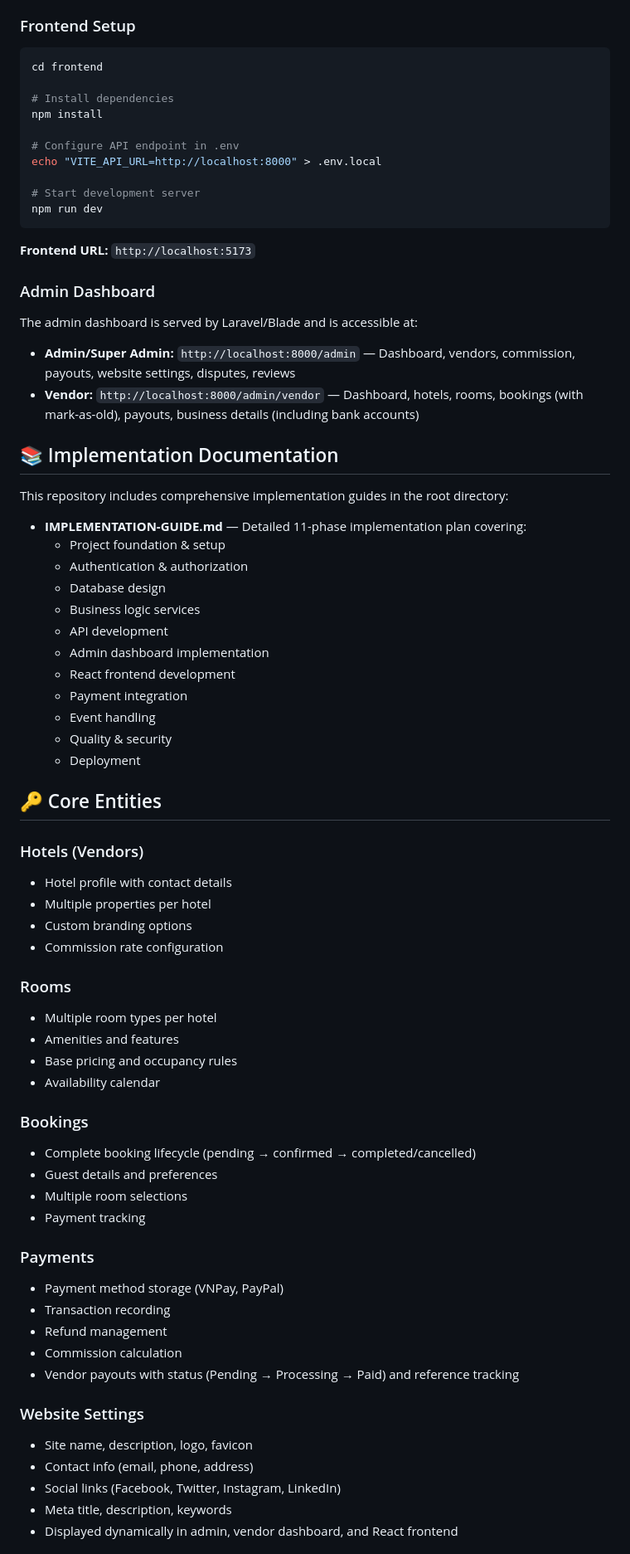
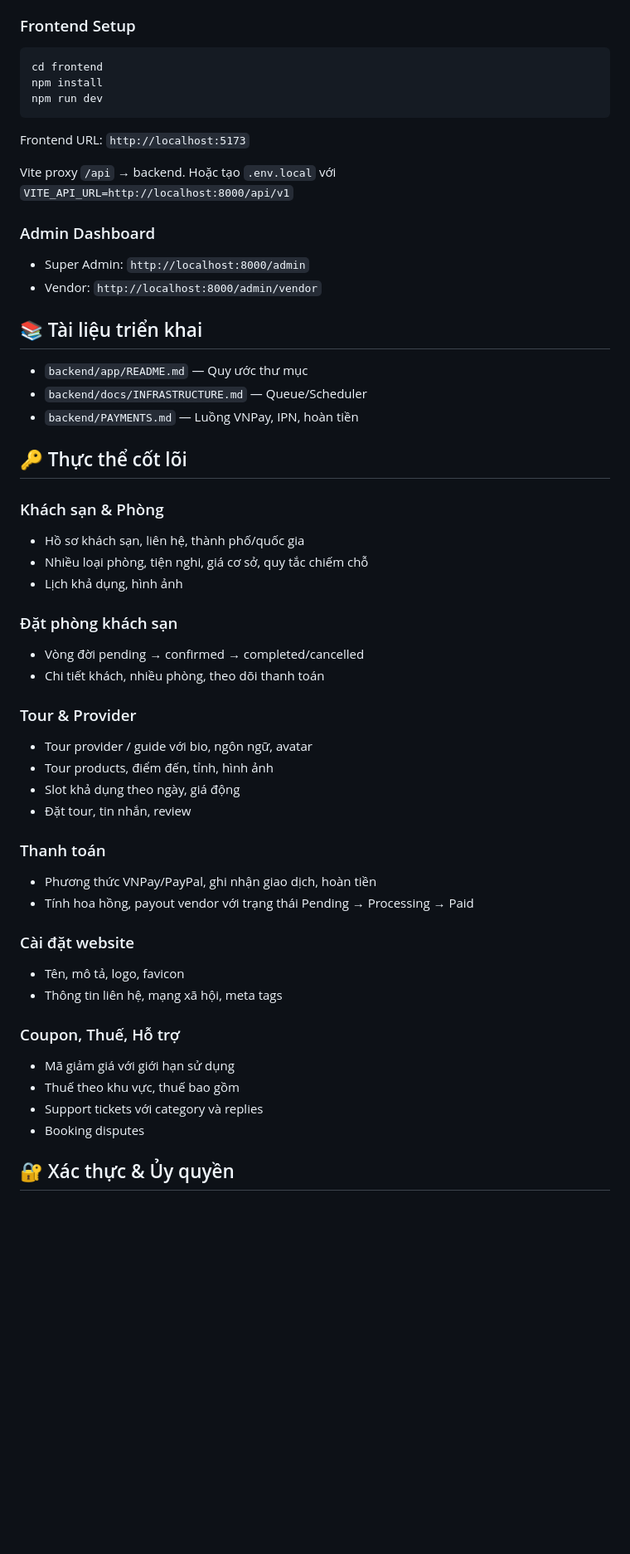
Before and after one commit to Loc-1603/Travel-Booking, a Markdown page: README.md, the part around one of its changes. Shown at 83% size. GitHub-like rendering; blank space fills up the shorter version.

````diff
--- a/README.md
+++ b/README.md
@@ -141,72 +118,52 @@ php artisan schedule:work
 ```bash
 cd frontend
-
-# Install dependencies
 npm install
-
-# Configure API endpoint in .env
-echo "VITE_API_URL=http://localhost:8000" > .env.local
-
-# Start development server
 npm run dev
 ```
+Frontend URL: `http://localhost:5173`
 
-**Frontend URL:** `http://localhost:5173`
+Vite proxy `/api` → backend. Hoặc tạo `.env.local` với `VITE_API_URL=http://localhost:8000/api/v1`
 
 ### Admin Dashboard
+- Super Admin: `http://localhost:8000/admin`
+- Vendor: `http://localhost:8000/admin/vendor`
 
-The admin dashboard is served by Laravel/Blade and is accessible at:
-- **Admin/Super Admin:** `http://localhost:8000/admin` — Dashboard, vendors, commission, payouts, website settings, disputes, reviews
-- **Vendor:** `http://localhost:8000/admin/vendor` — Dashboard, hotels, rooms, bookings (with mark-as-old), payouts, business details (including bank accounts)
+## 📚 Tài liệu triển khai
 
-## 📚 Implementation Documentation
+- `backend/app/README.md` — Quy ước thư mục
+- `backend/docs/INFRASTRUCTURE.md` — Queue/Scheduler
+- `backend/PAYMENTS.md` — Luồng VNPay, IPN, hoàn tiền
 
-This repository includes comprehensive implementation guides in the root directory:
+## 🔑 Thực thể cốt lõi
 
-- **IMPLEMENTATION-GUIDE.md** — Detailed 11-phase implementation plan covering:
-  - Project foundation & setup
-  - Authentication & authorization
-  - Database design
-  - Business logic services
-  - API development
-  - Admin dashboard implementation
-  - React frontend development
-  - Payment integration
-  - Event handling
-  - Quality & security
-  - Deployment
+### Khách sạn & Phòng
+- Hồ sơ khách sạn, liên hệ, thành phố/quốc gia
+- Nhiều loại phòng, tiện nghi, giá cơ sở, quy tắc chiếm chỗ
+- Lịch khả dụng, hình ảnh
 
-## 🔑 Core Entities
+### Đặt phòng khách sạn
+- Vòng đời pending → confirmed → completed/cancelled
+- Chi tiết khách, nhiều phòng, theo dõi thanh toán
 
-### Hotels (Vendors)
-- Hotel profile with contact details
-- Multiple properties per hotel
-- Custom branding options
-- Commission rate configuration
+### Tour & Provider
+- Tour provider / guide với bio, ngôn ngữ, avatar
+- Tour products, điểm đến, tỉnh, hình ảnh
+- Slot khả dụng theo ngày, giá động
+- Đặt tour, tin nhắn, review
 
-### Rooms
-- Multiple room types per hotel
-- Amenities and features
-- Base pricing and occupancy rules
-- Availability calendar
+### Thanh toán
+- Phương thức VNPay/PayPal, ghi nhận giao dịch, hoàn tiền
+- Tính hoa hồng, payout vendor với trạng thái Pending → Processing → Paid
 
-### Bookings
-- Complete booking lifecycle (pending → confirmed → completed/cancelled)
-- Guest details and preferences
-- Multiple room selections
-- Payment tracking
+### Cài đặt website
+- Tên, mô tả, logo, favicon
+- Thông tin liên hệ, mạng xã hội, meta tags
 
-### Payments
-- Payment method storage (VNPay, PayPal)
-- Transaction recording
-- Refund management
-- Commission calculation
-- Vendor payouts with status (Pending → Processing → Paid) and reference tracking
+### Coupon, Thuế, Hỗ trợ
+- Mã giảm giá với giới hạn sử dụng
+- Thuế theo khu vực, thuế bao gồm
+- Support tickets với category và replies
+- Booking disputes
 
-### Website Settings
-- Site name, description, logo, favicon
-- Contact info (email, phone, address)
-- Social links (Facebook, Twitter, Instagram, LinkedIn)
-- Meta title, description, keywords
-- Displayed dynamically in admin, vendor dashboard, and React frontend
+## 🔐 Xác thực & Ủy quyền
 
````
Also changed, not shown: other parts of README.md (+139 -194 lines).
